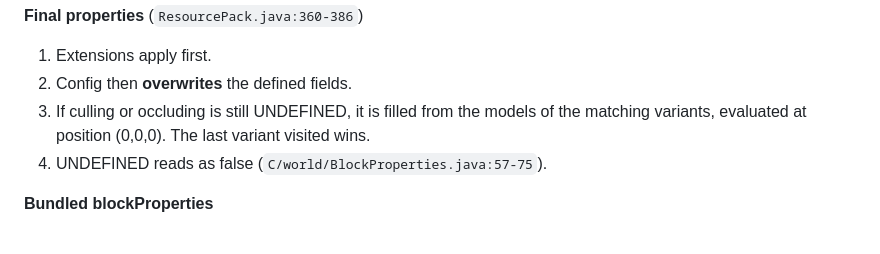
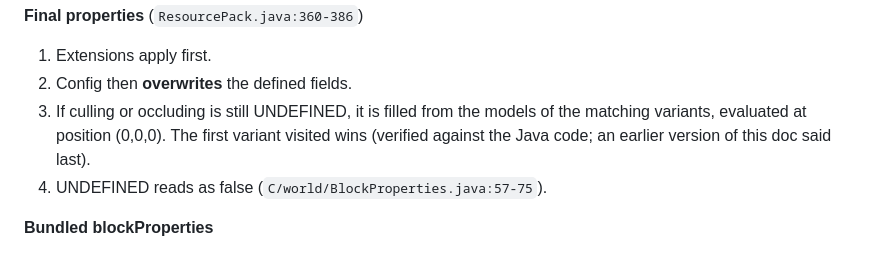
Before and after one commit to Hexay/bluemap-rs, a Markdown page: docs/02-resources.md, the part around the change. Rendered like a GitHub page.

Commit message:
docs/02: first matching variant fills undefined block properties

```diff
--- a/docs/02-resources.md
+++ b/docs/02-resources.md
@@ -213,7 +213,7 @@ Line numbers refer to the cloned BlueMap source.
 **Final properties** (`ResourcePack.java:360-386`)
 1. Extensions apply first.
 2. Config then **overwrites** the defined fields.
-3. If culling or occluding is still UNDEFINED, it is filled from the models of the matching variants, evaluated at position (0,0,0). The last variant visited wins.
+3. If culling or occluding is still UNDEFINED, it is filled from the models of the matching variants, evaluated at position (0,0,0). The first variant visited wins (verified against the Java code; an earlier version of this doc said last).
 4. UNDEFINED reads as false (`C/world/BlockProperties.java:57-75`).
 
 **Bundled blockProperties**
```
